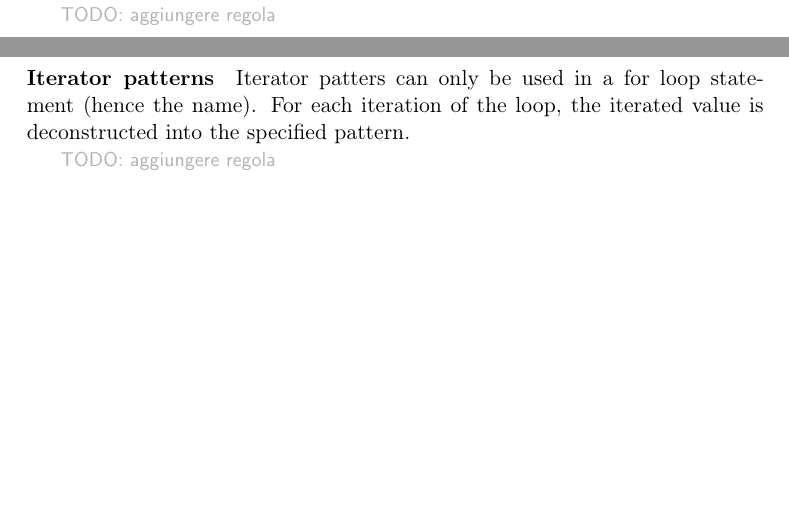
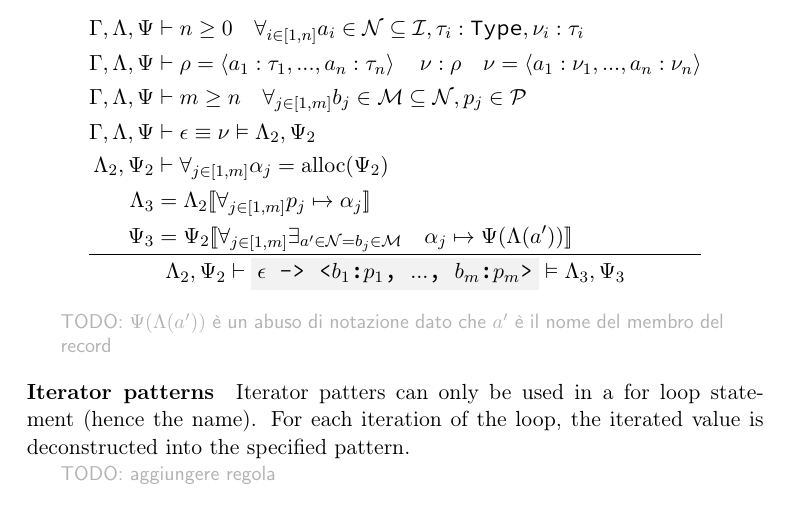
Before and after one commit to simonvic/GioviSpecs_tex, a LaTeX document (type_system.tex): two parts of pages 43 and 44 of 45 before the commit and part of page 44 of 45 after it, the two joined at a grey line, cut at the place of the change, the shorter picture padded with empty space. Compiled offline with pdfLaTeX.

Commit message:
feat(opsem): rule for named product pattern

```diff
--- a/type_system.tex
+++ b/type_system.tex
@@ -2570,14 +2570,22 @@ of the member's names.
 Obviously, named product patterns can only be used with product types with
 named members (records, structs)
 
-\comment{TODO: aggiungere regola}
-% \[
-% 	\oprule{
-% 		\Env\then n \geq 0 \quad \forall_{i\in[1,n]}{a_i \in \mathcal{N} \subseteq \mathcal{M}, \tau_i:\Type} \quad \rho_1 = \tuple{a_1:\tau_1,...,a_n:\tau_n} \\*
-% 		\Env\then m \geq n \quad \forall_{j\in[1,m]}{b_j \in \mathcal{M} \subseteq \Id, \omega_i:\Type} \quad \rho_2 = \tuple{b_1:\omega_1,...,b_m:\omega_m} \\*
-% 	}{
-% 	}
-% \]
+\[
+	\oprule[aligned]{
+		\Env,\EnvLoc,\EnvStore  &\then n \geq 0 \quad \forall_{i\in[1,n]}{a_i\in\mathcal{N}\subseteq\Id, \tau_i:\Type, \val_i:\tau_i} \\*
+		\Env,\EnvLoc,\EnvStore  &\then \rho = \tuple{a_1:\tau_1,...,a_n:\tau_n} \quad \val:\rho \quad \val = \tuple{a_1:\val_1,...,a_n:\val_n} \\*
+		\Env,\EnvLoc,\EnvStore  &\then m \geq n \quad \forall_{j\in[1,m]}{b_j\in\mathcal{M}\subseteq\mathcal{N},\pattern_j\in\Pattern} \\*
+		\Env,\EnvLoc,\EnvStore  &\then \expr \equiv \val \Then \EnvLoc_2,\EnvStore_2 \\*
+		\EnvLoc_2,\EnvStore_2   &\then \forall_{j\in[1,m]}{\addr_j = \alloc(\EnvStore_2)} \\*
+		\EnvLoc_3   &= \EnvLoc_2\env{\forall_{j\in[1,m]}{\pattern_j\mapsto\addr_j}}\\*
+		\EnvStore_3 &= \EnvStore_2\env{\forall_{j\in[1,m]}{\exists_{a'\in\mathcal{N}=b_j\in\mathcal{M}}{\quad\addr_j\mapsto\EnvStore(\EnvLoc(a'))}}}\\*
+	}{
+		\EnvLoc_2,\EnvStore_2 \then \code{$\expr$ -> <$b_1$:$\pattern_1$, $...$, $b_m$:$\pattern_m$>} \Then \EnvLoc_3,\EnvStore_3\\*
+	}
+\]
+
+\comment{TODO: $\EnvStore(\EnvLoc(a'))$ è un abuso di notazione dato che $a'$ è
+il nome del membro del record}
 
 \paragraph{Iterator patterns} Iterator patters can only be used in a for loop
 statement (hence the name). For each iteration of the loop, the iterated value
```
